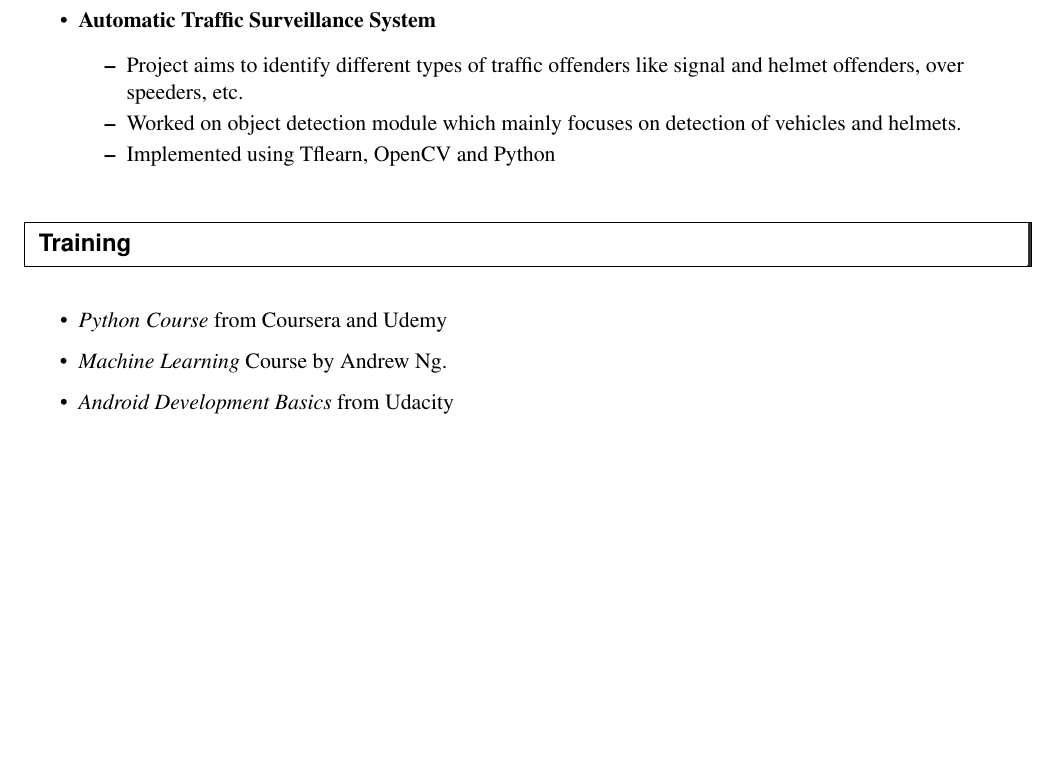
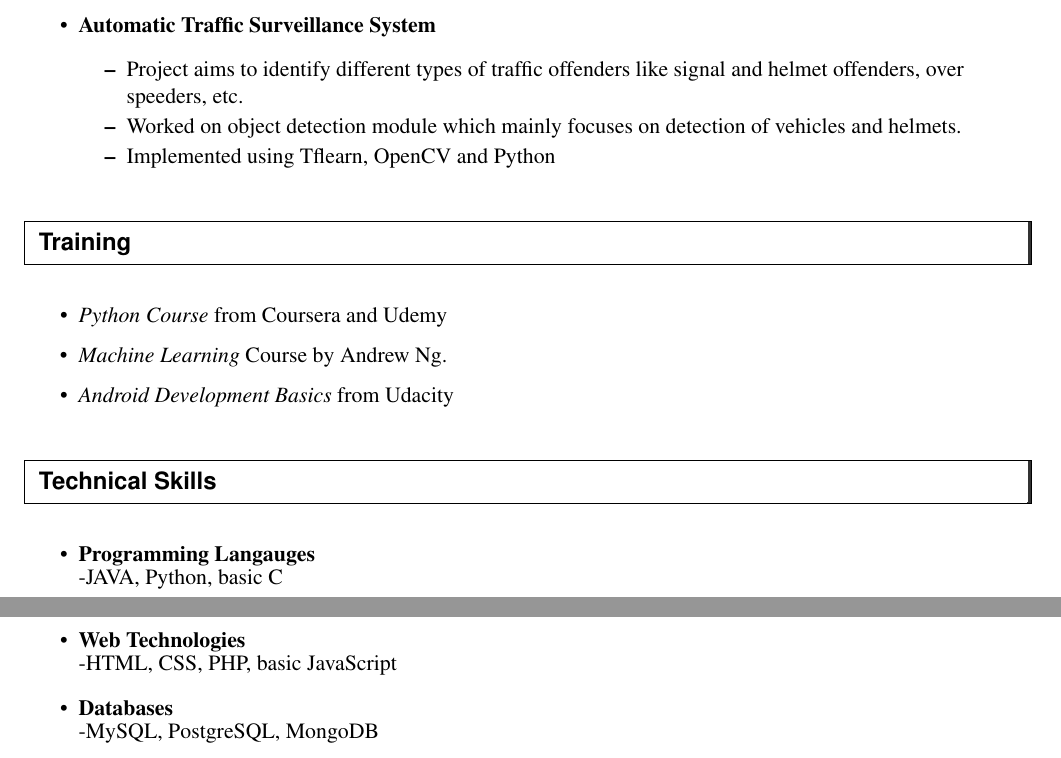
Before and after one commit to priyankshah998/Priyank_Resume_IIT_Bombay, a LaTeX CV (iit_resume.tex): part of the page before the commit and two parts of pages 1 and 2 of 2 after it, the two joined at a grey line, cut so that both start at the same text, the shorter picture padded with empty space. Compiled offline with pdfLaTeX.

Commit message:
Added Technical skills

```diff
--- a/iit_resume.tex
+++ b/iit_resume.tex
@@ -99,4 +99,15 @@
 	\resitem{\textit{Android Development Basics} from Udacity}
 \end{itemize}
 
+\resheading{Technical Skills}
+
+\begin{itemize}
+	\resitem { \textbf{Programming Langauges} }\\
+	-JAVA, Python, basic C
+	\resitem { \textbf{Web Technologies}}\\
+	-HTML, CSS, PHP, basic JavaScript
+	\resitem{ \textbf{Databases}}\\
+	-MySQL, PostgreSQL, MongoDB \\
+\end{itemize}
+
 \end{document}
```
Also changed, not shown: iit_resume.pdf, 2 other files.
